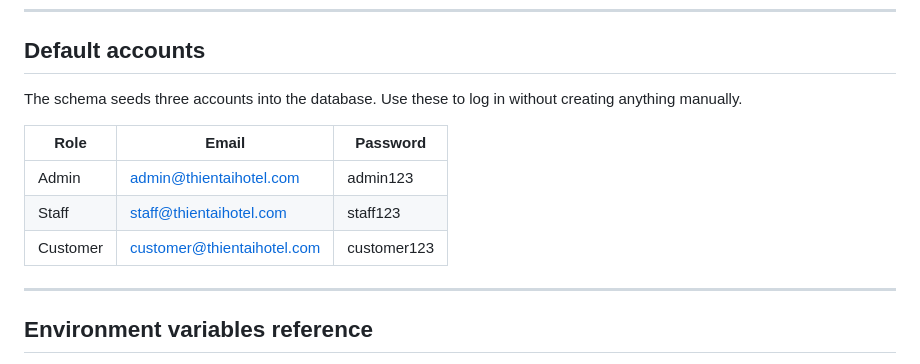
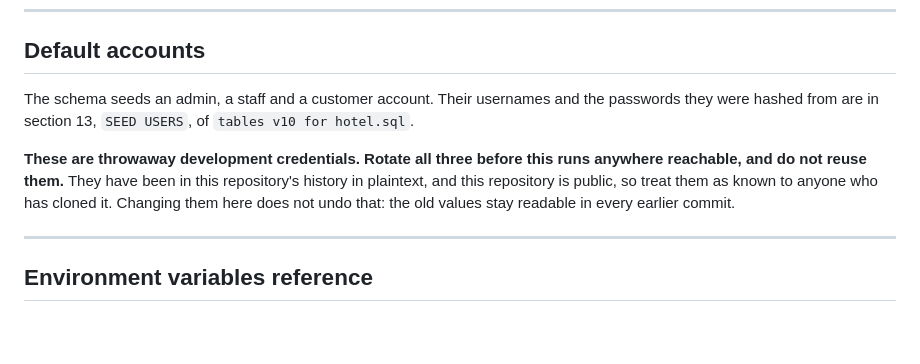
Before and after one commit to Floner1/hotel-app-test, a Markdown page: README.md, the part around the change. Rendered like a GitHub page; blank space fills up the shorter version.

Commit message:
Replace the README credential table with a pointer and a rotation warning
README.md printed three working email and password pairs on the front page of
a public repository. It now points at section 13 of the tables v10 seed file
and says plainly that the three accounts are throwaway development
credentials that have to be rotated before deployment.

This narrows where the passwords are advertised. It does not close the
exposure. The same values are still in plaintext in the seed file, and they
are readable in every commit before this one, so anyone who has cloned the
repository already has them. Rotating the accounts, and deciding whether to
rewrite history, are separate calls and are not made here.

```diff
--- a/README.md
+++ b/README.md
@@ -136,13 +136,15 @@ Go to [http://127.0.0.1:8000/](http://127.0.0.1:8000/) in your browser.
 
 ## Default accounts
 
-The schema seeds three accounts into the database. Use these to log in without creating anything manually.
+The schema seeds an admin, a staff and a customer account. Their usernames and
+the passwords they were hashed from are in section 13, `SEED USERS`, of
+`tables v10 for hotel.sql`.
 
-| Role     | Email                        | Password    |
-|----------|------------------------------|-------------|
-| Admin    | admin@thientaihotel.com      | admin123    |
-| Staff    | staff@thientaihotel.com      | staff123    |
-| Customer | customer@thientaihotel.com   | customer123 |
+**These are throwaway development credentials. Rotate all three before this
+runs anywhere reachable, and do not reuse them.** They have been in this
+repository's history in plaintext, and this repository is public, so treat them
+as known to anyone who has cloned it. Changing them here does not undo that:
+the old values stay readable in every earlier commit.
 
 ---
 
```
